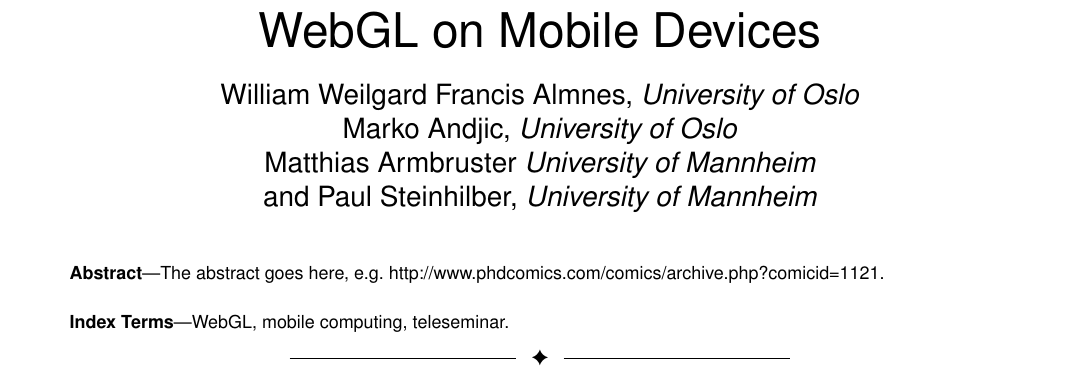
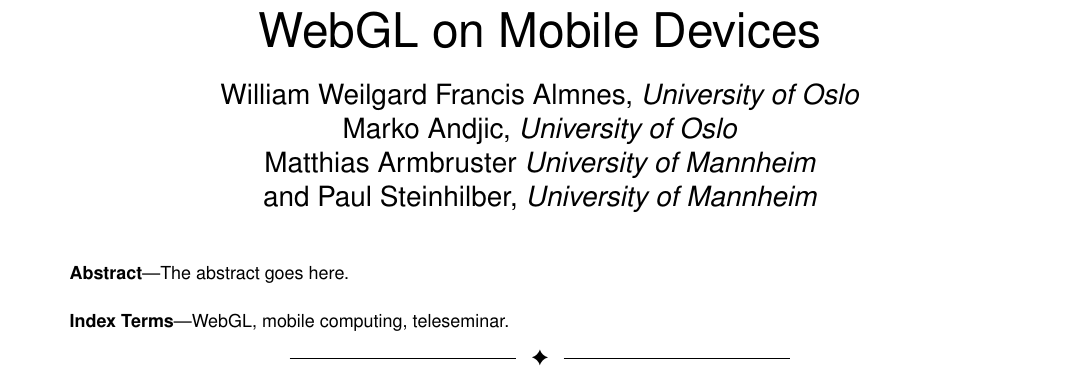
Before and after one commit to armbruster/teleseminar, a LaTeX paper (latex/latex.tex): part of page 1 of 3, cut so that both start at the same text. Compiled offline with pdfLaTeX.

Commit message:
Removed (actually really good but irrelevant) PhD Comic advices.

```diff
--- a/latex/latex.tex
+++ b/latex/latex.tex
@@ -84,7 +84,7 @@
 
 \IEEEcompsoctitleabstractindextext{%
 \begin{abstract}
-The abstract goes here, e.g. \url{http://www.phdcomics.com/comics/archive.php?comicid=1121}.
+The abstract goes here.
 \end{abstract}
 
 
```
Also changed, not shown: latex/latex.tex (2 more changed lines).
